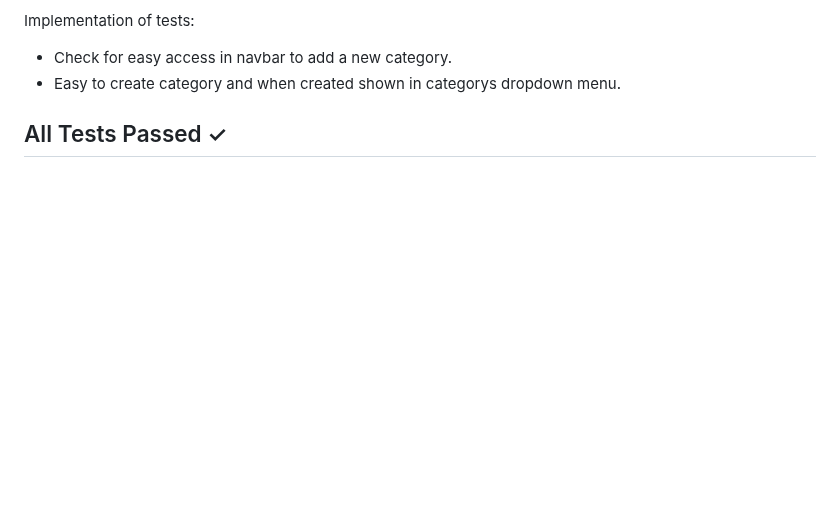
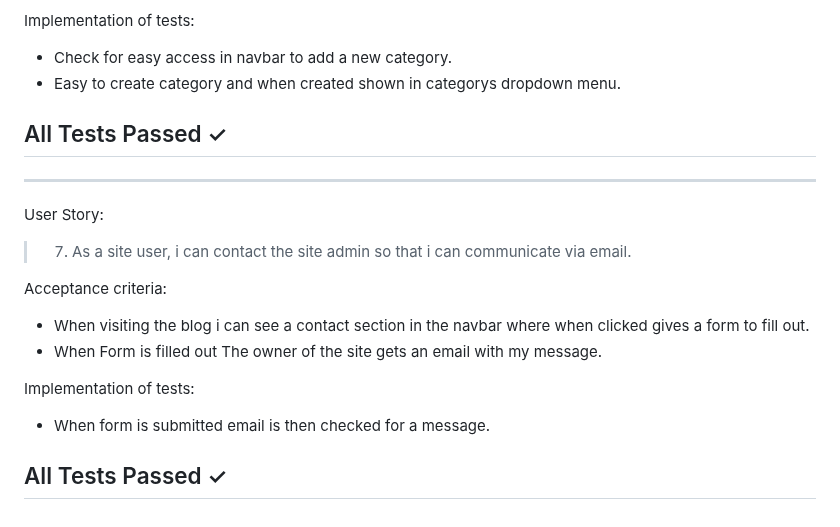
Before and after one commit to Code-Institute-Submissions/Dominikwigh-carblog-django, a Markdown page: README.md, the part around the change. Drawn GitHub-style; blank space fills up the shorter version.

Commit message:
write seventh user story test

```diff
--- a/README.md
+++ b/README.md
@@ -245,3 +245,15 @@ Implementation of tests:
 * Easy to create category and when created shown in categorys dropdown menu.
 
 ## All Tests Passed &check;
+---
+User Story:
+> 7. As a site user, i can contact the site admin so that i can communicate via email.
+
+Acceptance criteria:
+* When visiting the blog i can see a contact section in the navbar where when clicked gives a form to fill out.
+* When Form is filled out The owner of the site gets an email with my message.
+
+Implementation of tests:
+* When form is submitted email is then checked for a message.
+
+## All Tests Passed &check;
```
